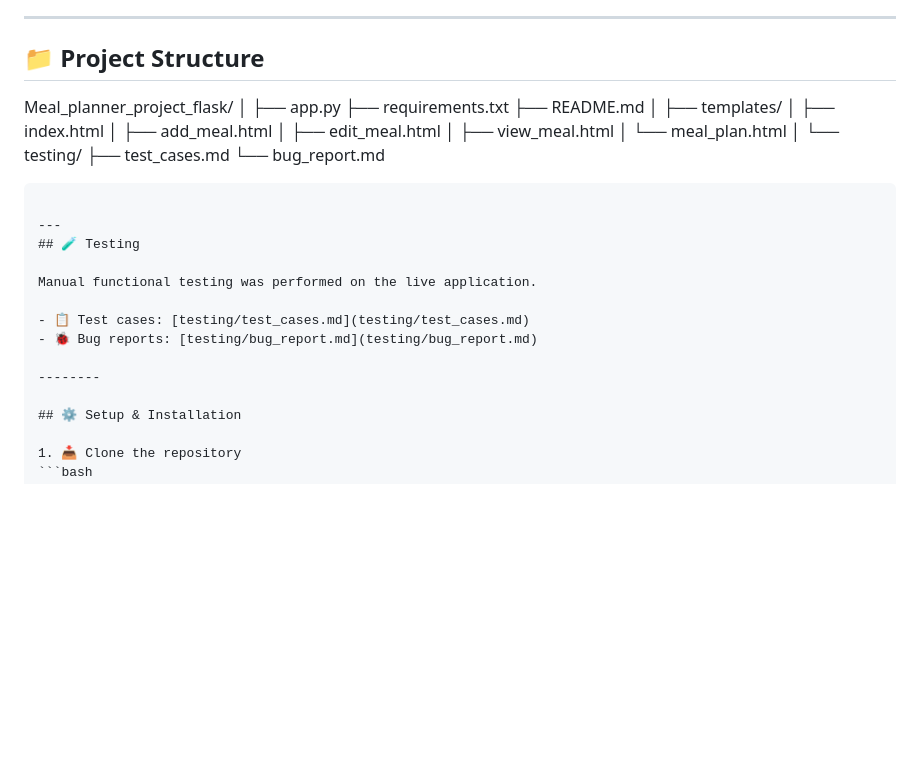
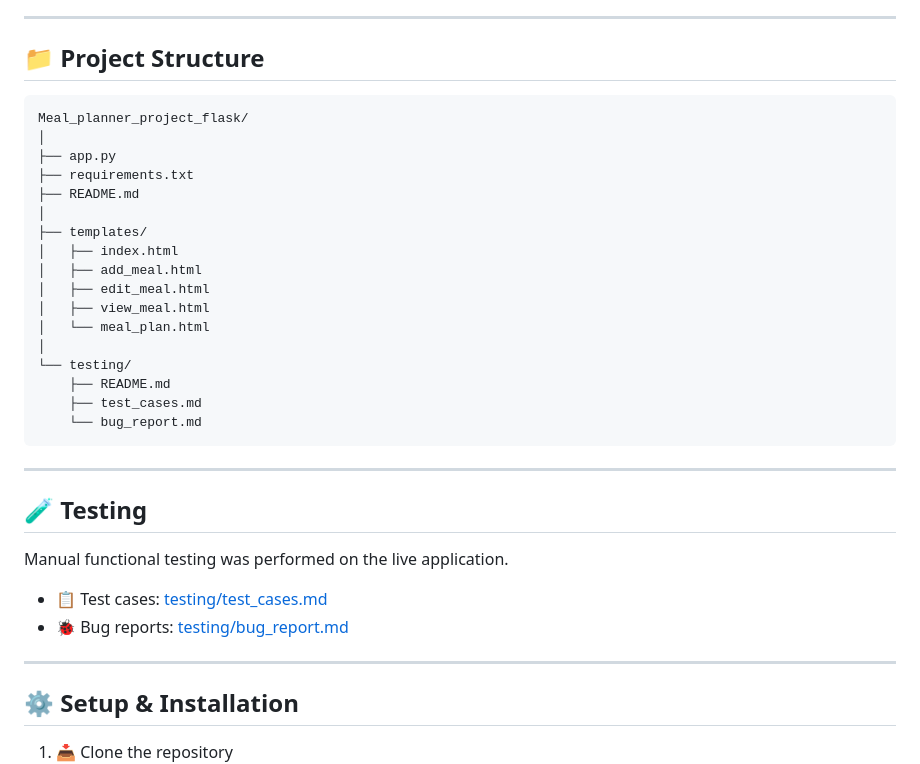
Before and after one commit to Nandita1822/Meal_planner_project_flask, a Markdown page: README.md, the part around the change. GitHub-like rendering; blank space fills up the shorter version.

````diff
--- a/README.md
+++ b/README.md
@@ -76,6 +76,7 @@ Track important nutritional information for every meal:
 
 ## 📁 Project Structure
 
+```
 Meal_planner_project_flask/
 │
 ├── app.py
@@ -90,11 +91,13 @@ Meal_planner_project_flask/
 │   └── meal_plan.html
 │
 └── testing/
+    ├── README.md
     ├── test_cases.md
     └── bug_report.md
 ```
 
 ---
+
 ## 🧪 Testing
 
 Manual functional testing was performed on the live application.
@@ -102,7 +105,7 @@ Manual functional testing was performed on the live application.
 - 📋 Test cases: [testing/test_cases.md](testing/test_cases.md)
 - 🐞 Bug reports: [testing/bug_report.md](testing/bug_report.md)
 
---------
+---
 
 ## ⚙️ Setup & Installation
 
````
